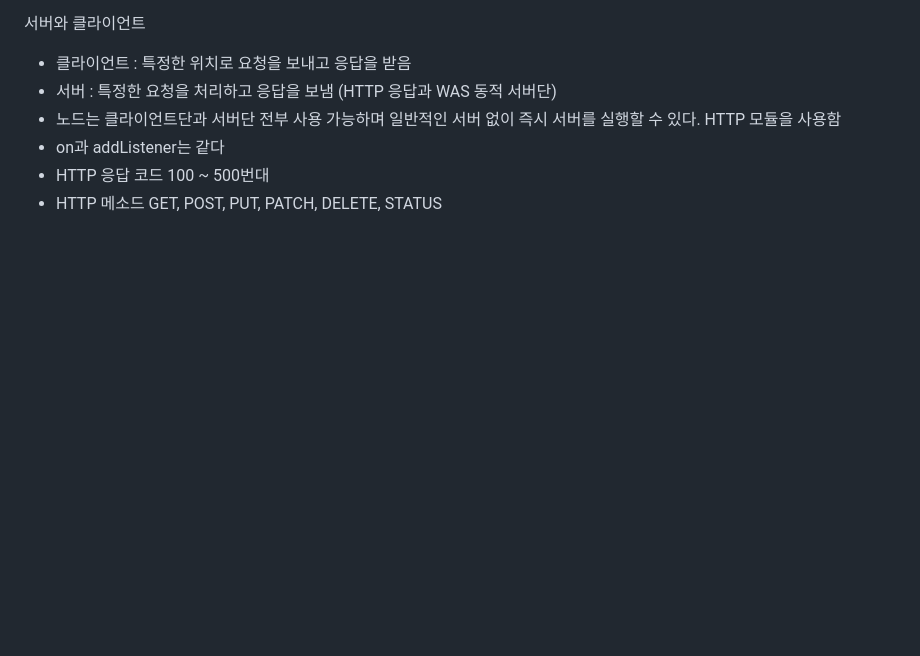
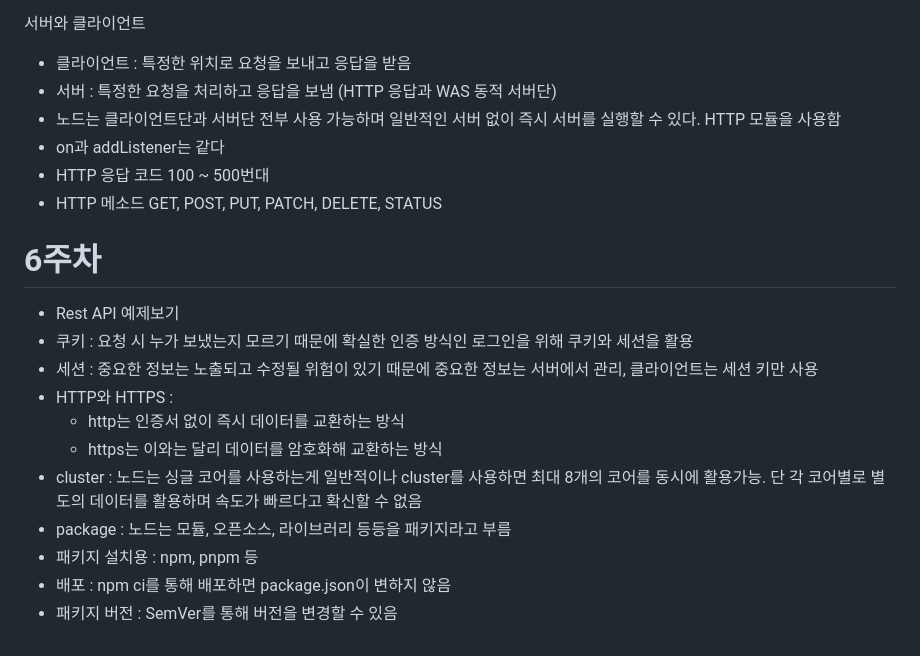
Before and after one commit to adasey/nodeJs_induk_class, a Markdown page: README.md, the part around the change. Rendered like a GitHub page; blank space fills up the shorter version.

Commit message:
[docs] 6주차 수업 추가

```diff
--- a/README.md
+++ b/README.md
@@ -64,3 +64,16 @@ global 속성에 값을 대입하면 다른 파일에서도 해당 변수 사용
 - on과 addListener는 같다
 - HTTP 응답 코드 100 ~ 500번대
 - HTTP 메소드 GET, POST, PUT, PATCH, DELETE, STATUS
+
+# 6주차
+- Rest API 예제보기
+- 쿠키 : 요청 시 누가 보냈는지 모르기 때문에 확실한 인증 방식인 로그인을 위해 쿠키와 세션을 활용
+- 세션 : 중요한 정보는 노출되고 수정될 위험이 있기 때문에 중요한 정보는 서버에서 관리, 클라이언트는 세션 키만 사용
+- HTTP와 HTTPS :
+    - http는 인증서 없이 즉시 데이터를 교환하는 방식
+    - https는 이와는 달리 데이터를 암호화해 교환하는 방식
+- cluster : 노드는 싱글 코어를 사용하는게 일반적이나 cluster를 사용하면 최대 8개의 코어를 동시에 활용가능. 단 각 코어별로 별도의 데이터를 활용하며 속도가 빠르다고 확신할 수 없음
+- package : 노드는 모듈, 오픈소스, 라이브러리 등등을 패키지라고 부름
+- 패키지 설치용 : npm, pnpm 등
+- 배포 : npm ci를 통해 배포하면 package.json이 변하지 않음
+- 패키지 버전 : SemVer를 통해 버전을 변경할 수 있음
```
